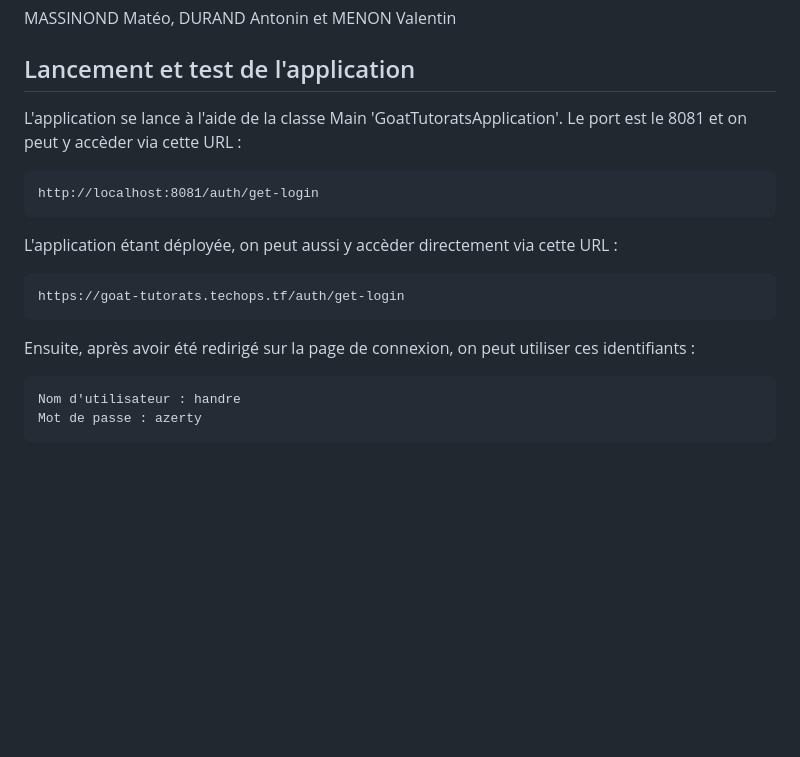
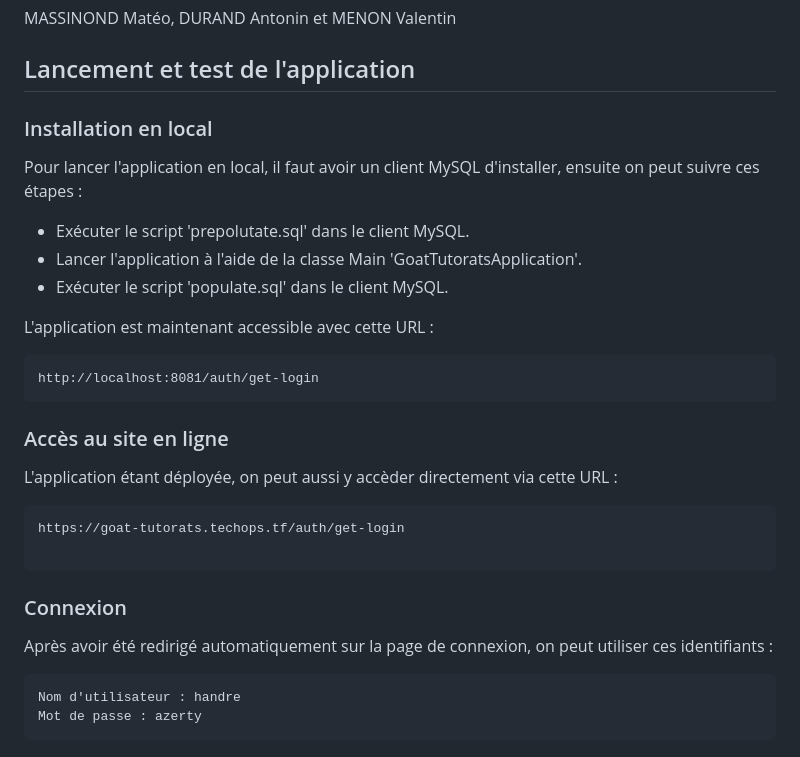
Before and after one commit to DurandAntonin/GoatTutorats, a Markdown page: Rapport.md, the part around the change. Rendered like a GitHub page; blank space fills up the shorter version.

Commit message:
Add install section on report.md

````diff
--- a/Rapport.md
+++ b/Rapport.md
@@ -4,17 +4,29 @@ MASSINOND Matéo, DURAND Antonin et MENON Valentin
 
 ## Lancement et test de l'application
 
-L'application se lance à l'aide de la classe Main 'GoatTutoratsApplication'. Le port est le 8081 et on peut y accèder via cette URL :
+### Installation en local
+
+Pour lancer l'application en local, il faut avoir un client MySQL d'installer, ensuite on peut suivre ces étapes :
+- Exécuter le script 'prepolutate.sql' dans le client MySQL.
+- Lancer l'application à l'aide de la classe Main 'GoatTutoratsApplication'.
+- Exécuter le script 'populate.sql' dans le client MySQL.
+
+L'application est maintenant accessible avec cette URL :
+
 ```
 http://localhost:8081/auth/get-login
 ```
 
+### Accès au site en ligne
+
 L'application étant déployée, on peut aussi y accèder directement via cette URL :
 ```
 https://goat-tutorats.techops.tf/auth/get-login
+
 ```
+### Connexion
 
-Ensuite, après avoir été redirigé sur la page de connexion, on peut utiliser ces identifiants :
+Après avoir été redirigé automatiquement sur la page de connexion, on peut utiliser ces identifiants :
 ```
 Nom d'utilisateur : handre
 Mot de passe : azerty
````
